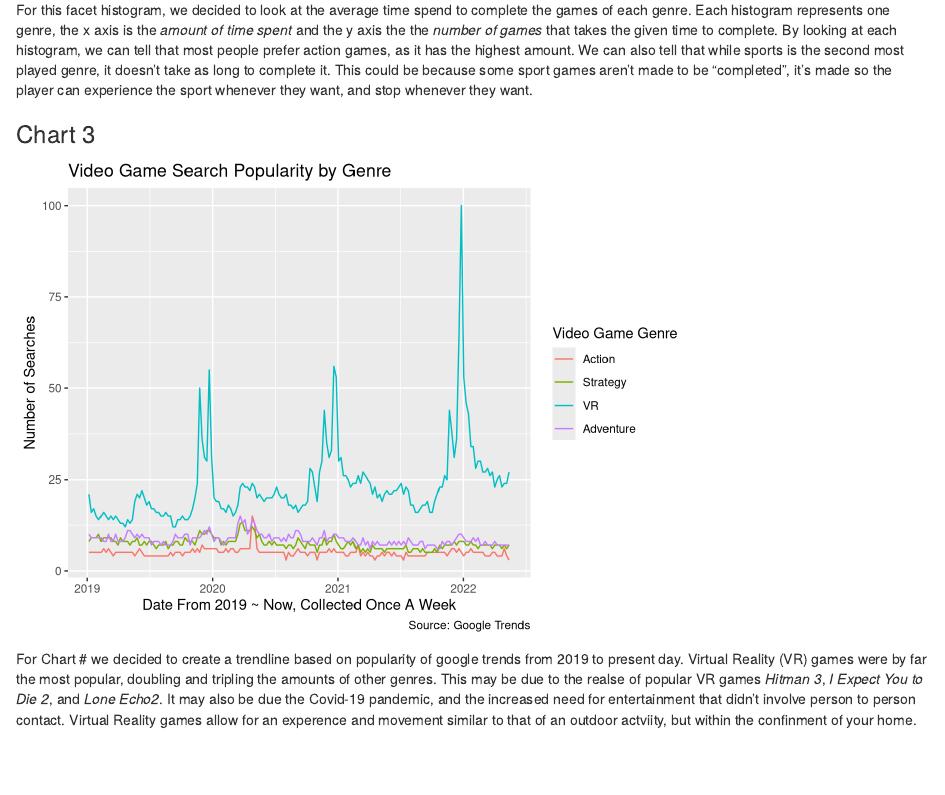
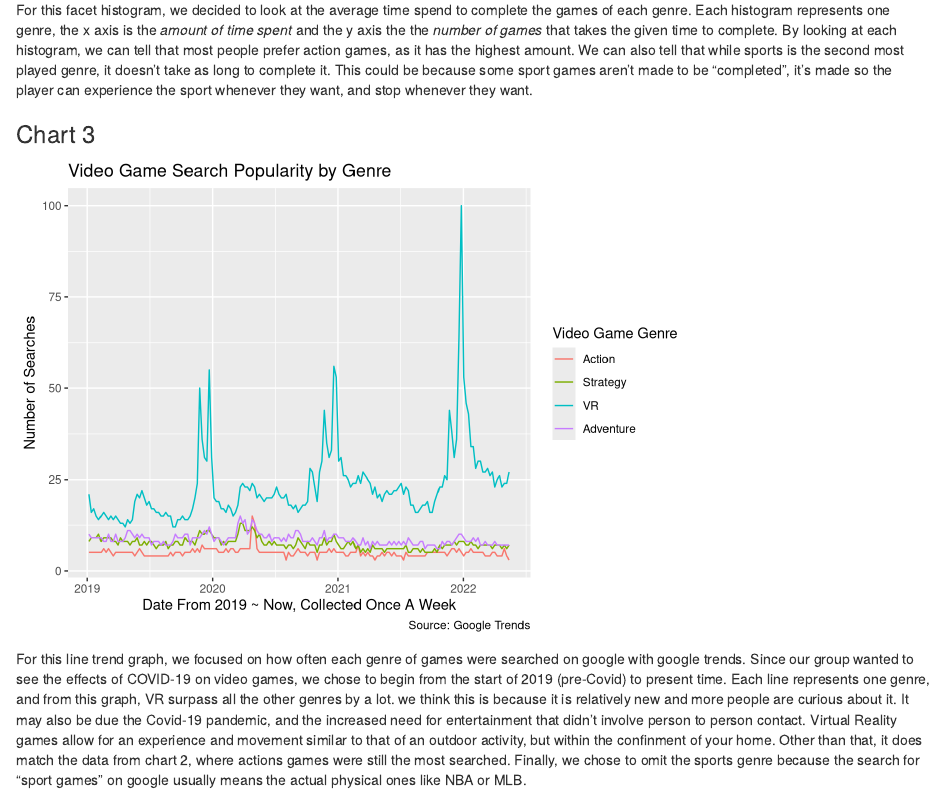
Before and after one commit to info201b-2022-spring/final-projects-sjhu2020, an R Markdown document (index.Rmd): the page in a window 1100 px wide, from 1280 px down. Rendered offline with R 4.5, knitr and Pandoc, with nearby package versions; some code elsewhere in the file could not run offline.

Commit message:
Update index.Rmd

````diff
--- a/index.Rmd
+++ b/index.Rmd
@@ -52,4 +52,4 @@ source("chart_3.r")
 plot(genre_trendline)
 ```
 
-For Chart # we decided to create a trendline based on popularity of google trends from 2019 to present day. Virtual Reality (VR) games were by far the most popular, doubling and tripling the amounts of other genres. This may be due to the realse of popular VR games _Hitman 3_, _I Expect You to Die 2_, and _Lone Echo2_. It may also be due the Covid-19 pandemic, and the increased need for entertainment that didn't involve person to person contact. Virtual Reality games allow for an experence and movement similar to that of an outdoor actviity, but within the confinment of your home.
+For this line trend graph, we focused on how often each genre of games were searched on google with google trends. Since our group wanted to see the effects of COVID-19 on video games, we chose to begin from the start of 2019 (pre-Covid) to present time. Each line represents one genre, and from this graph, VR surpass all the other genres by a lot. we think this is because it is relatively new and more people are curious about it. It may also be due the Covid-19 pandemic, and the increased need for entertainment that didn't involve person to person contact. Virtual Reality games allow for an experience and movement similar to that of an outdoor activity, but within the confinment of your home. Other than that, it does match the data from chart 2, where actions games were still the most searched. Finally, we chose to omit the sports genre because the search for "sport games" on google usually means the actual physical ones like NBA or MLB.
````
